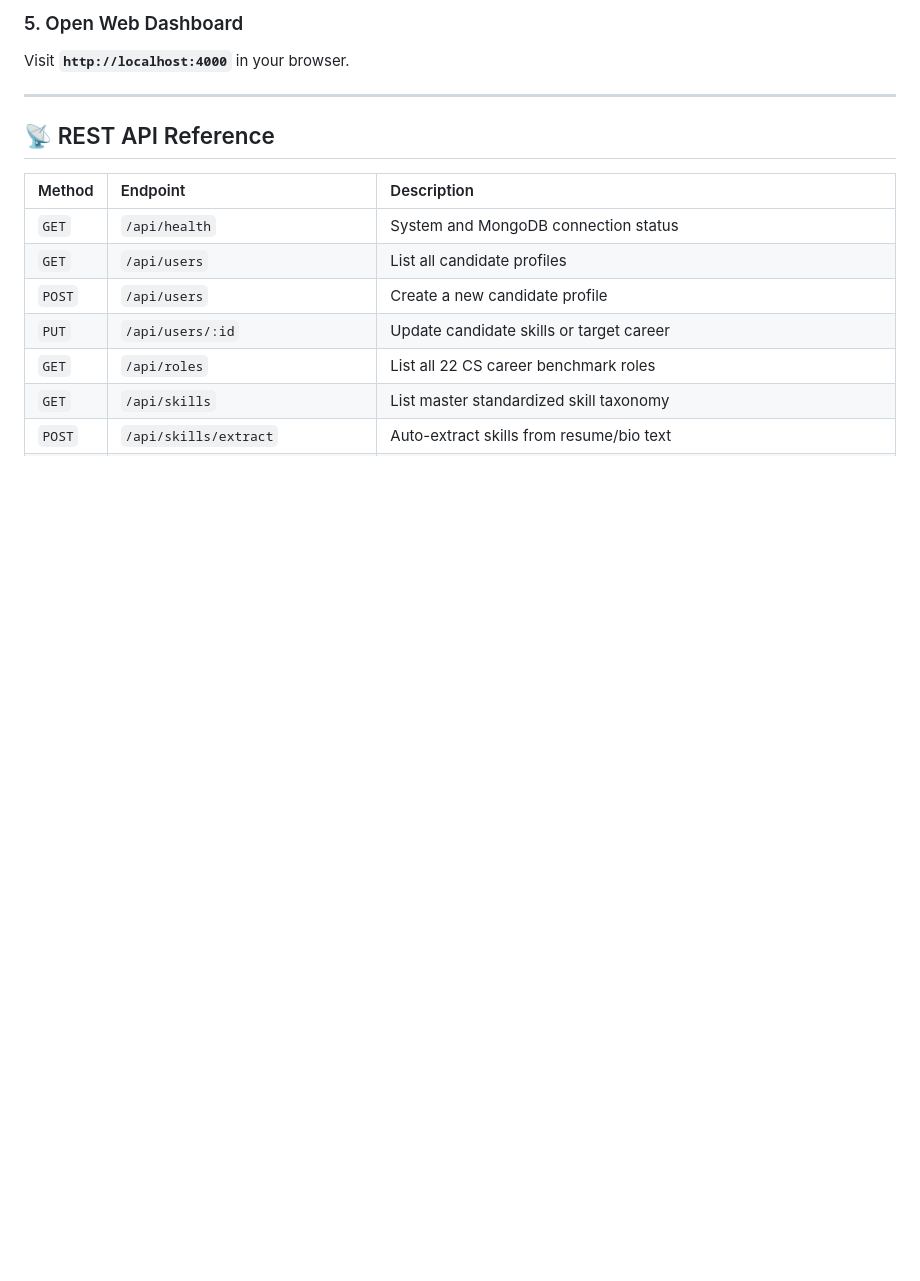
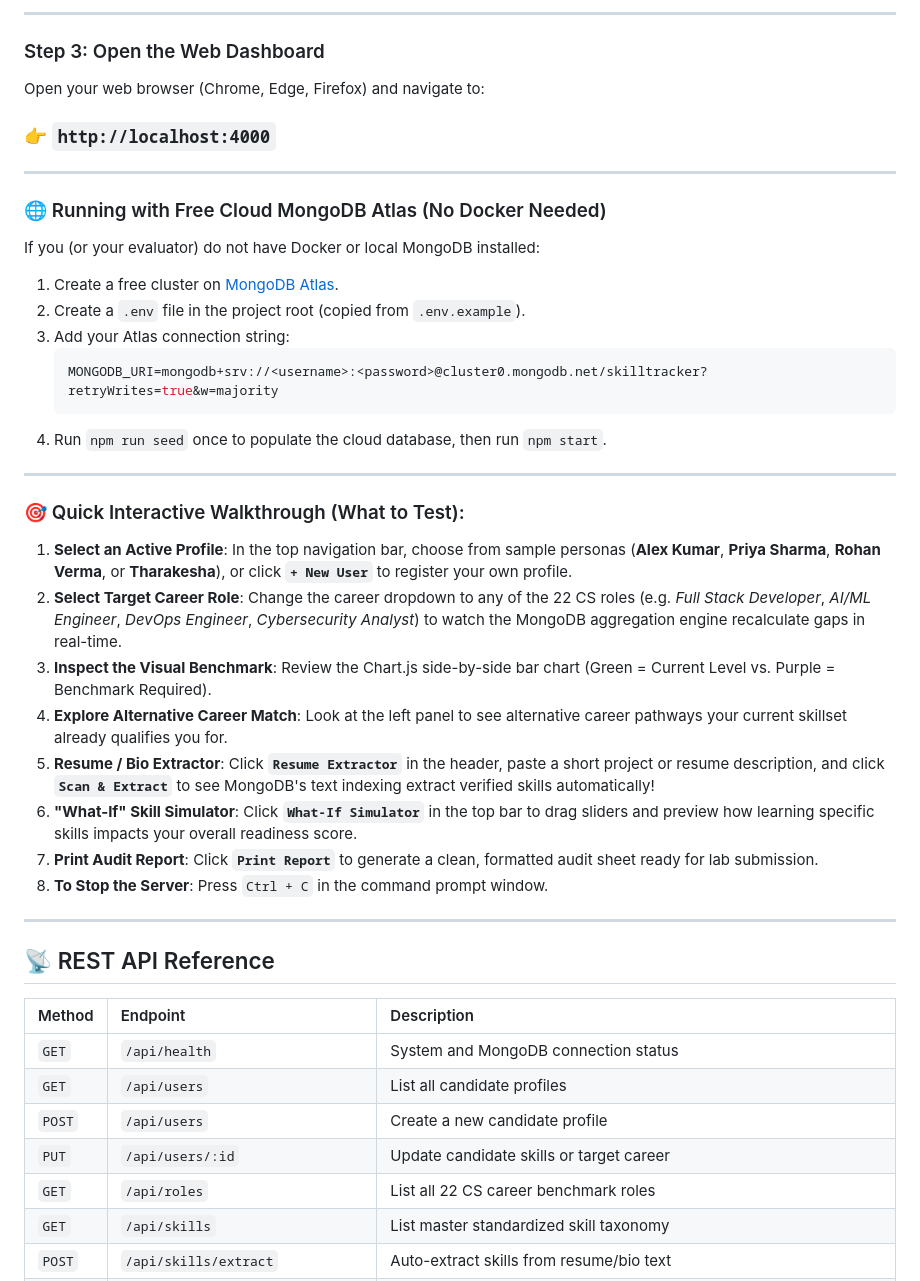
Before and after one commit to THARAKESHA/personalized-skill-gap-tracker, a Markdown page: README.md, the part around one of its changes. Rendered like a GitHub page; blank space fills up the shorter version.

````diff
--- a/README.md
+++ b/README.md
@@ -77,7 +125,37 @@ npm run dev
 ```
 
-### 5. Open Web Dashboard
-Visit **`http://localhost:4000`** in your browser.
+---
+
+### Step 3: Open the Web Dashboard
+
+Open your web browser (Chrome, Edge, Firefox) and navigate to:
+### 👉 **`http://localhost:4000`**
+
+---
+
+### 🌐 Running with Free Cloud MongoDB Atlas (No Docker Needed)
+
+If you (or your evaluator) do not have Docker or local MongoDB installed:
+1. Create a free cluster on [MongoDB Atlas](https://www.mongodb.com/cloud/atlas/register).
+2. Create a `.env` file in the project root (copied from `.env.example`).
+3. Add your Atlas connection string:
+   ```env
+   MONGODB_URI=mongodb+srv://<username>:<password>@cluster0.mongodb.net/skilltracker?retryWrites=true&w=majority
+   ```
+4. Run `npm run seed` once to populate the cloud database, then run `npm start`.
+
+---
+
+### 🎯 Quick Interactive Walkthrough (What to Test):
+
+1. **Select an Active Profile**: In the top navigation bar, choose from sample personas (**Alex Kumar**, **Priya Sharma**, **Rohan Verma**, or **Tharakesha**), or click **`+ New User`** to register your own profile.
+2. **Select Target Career Role**: Change the career dropdown to any of the 22 CS roles (e.g. *Full Stack Developer*, *AI/ML Engineer*, *DevOps Engineer*, *Cybersecurity Analyst*) to watch the MongoDB aggregation engine recalculate gaps in real-time.
+3. **Inspect the Visual Benchmark**: Review the Chart.js side-by-side bar chart (Green = Current Level vs. Purple = Benchmark Required).
+4. **Explore Alternative Career Match**: Look at the left panel to see alternative career pathways your current skillset already qualifies you for.
+5. **Resume / Bio Extractor**: Click **`Resume Extractor`** in the header, paste a short project or resume description, and click **`Scan & Extract`** to see MongoDB's text indexing extract verified skills automatically!
+6. **"What-If" Skill Simulator**: Click **`What-If Simulator`** in the top bar to drag sliders and preview how learning specific skills impacts your overall readiness score.
+7. **Print Audit Report**: Click **`Print Report`** to generate a clean, formatted audit sheet ready for lab submission.
+8. **To Stop the Server**: Press `Ctrl + C` in the command prompt window.
 
 ---
 
````
Also changed, not shown: other parts of README.md (+63 -15 lines).
